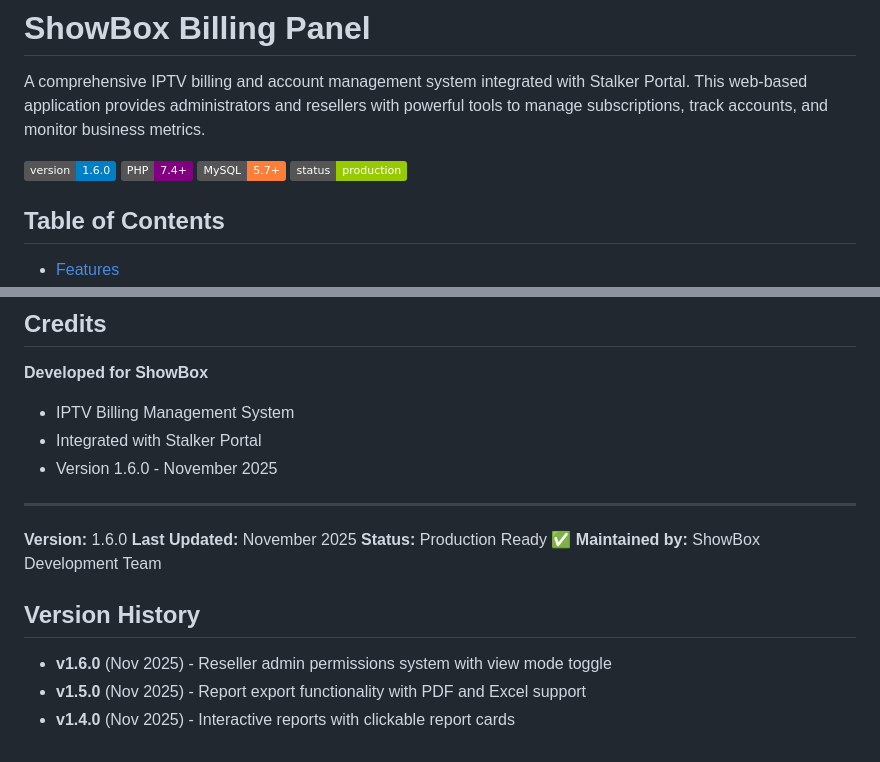
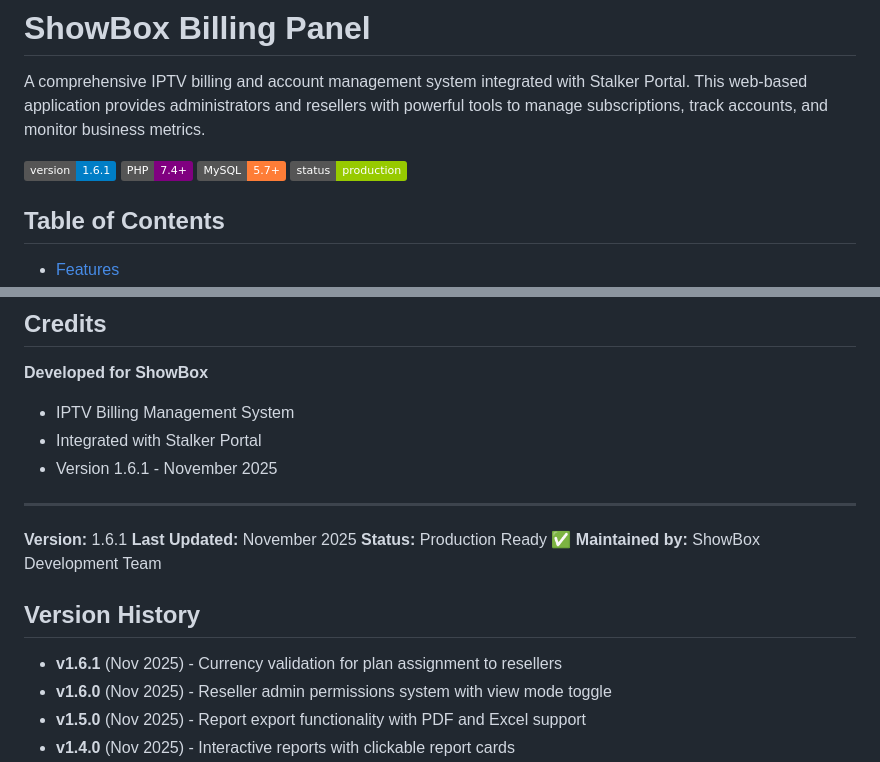
Before and after one commit to kousheshy/Billing-Second-Generation, a Markdown page: README.md, 2 parts joined by grey strips. Rendered like a GitHub page; badges without logos.

Commit message:
Update README.md for version 1.6.1

```diff
--- a/README.md
+++ b/README.md
@@ -2,7 +2,7 @@
 
 A comprehensive IPTV billing and account management system integrated with Stalker Portal. This web-based application provides administrators and resellers with powerful tools to manage subscriptions, track accounts, and monitor business metrics.
 
-![Version](https://img.shields.io/badge/version-1.6.0-blue.svg)
+![Version](https://img.shields.io/badge/version-1.6.1-blue.svg)
 ![PHP](https://img.shields.io/badge/PHP-7.4%2B-purple.svg)
 ![MySQL](https://img.shields.io/badge/MySQL-5.7%2B-orange.svg)
 ![Status](https://img.shields.io/badge/status-production-green.svg)
@@ -424,17 +424,18 @@ Unauthorized copying, modification, or distribution is prohibited.
 **Developed for ShowBox**
 - IPTV Billing Management System
 - Integrated with Stalker Portal
-- Version 1.6.0 - November 2025
+- Version 1.6.1 - November 2025
 
 ---
 
-**Version:** 1.6.0
+**Version:** 1.6.1
 **Last Updated:** November 2025
 **Status:** Production Ready ✅
 **Maintained by:** ShowBox Development Team
 
 ## Version History
 
+- **v1.6.1** (Nov 2025) - Currency validation for plan assignment to resellers
 - **v1.6.0** (Nov 2025) - Reseller admin permissions system with view mode toggle
 - **v1.5.0** (Nov 2025) - Report export functionality with PDF and Excel support
 - **v1.4.0** (Nov 2025) - Interactive reports with clickable report cards
```
